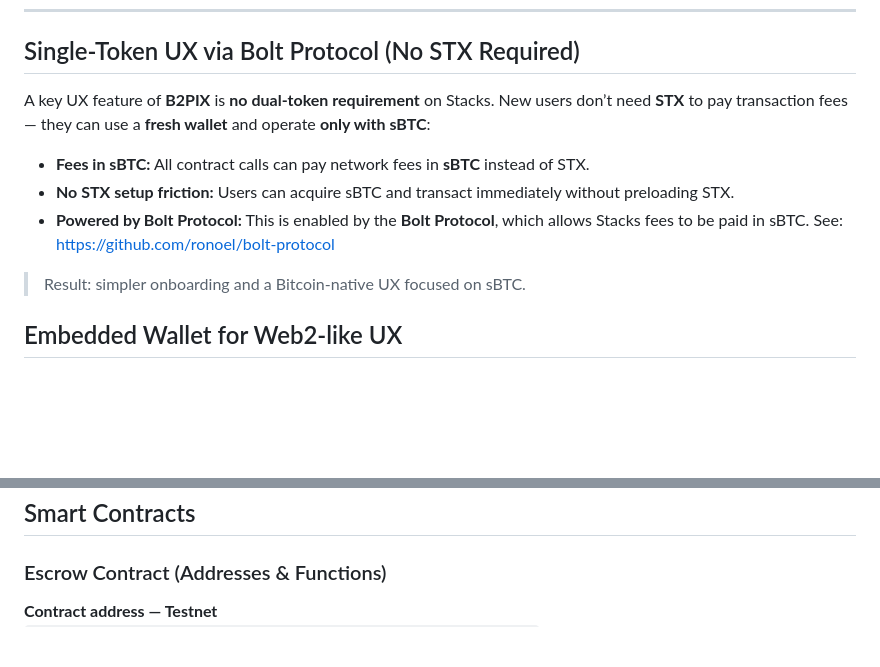
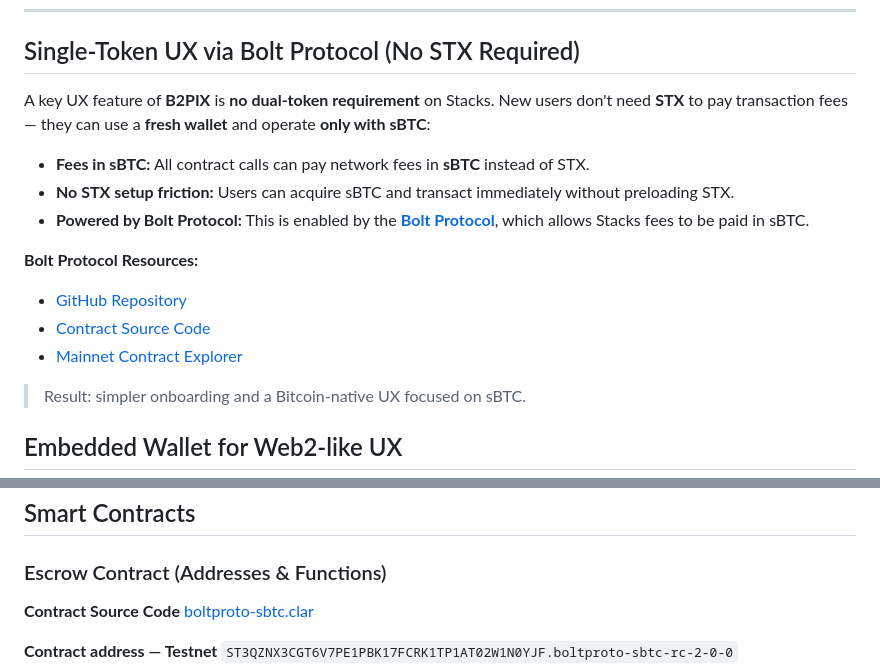
Before and after one commit to ronoel/b2pix-stacks, a Markdown page: README.md, 2 parts joined by grey strips. Rendered like a GitHub page; blank space fills up the shorter version.

```diff
--- a/README.md
+++ b/README.md
@@ -40,11 +45,16 @@
 
 ##  Single‑Token UX via Bolt Protocol (No STX Required)
 
-A key UX feature of **B2PIX** is **no dual‑token requirement** on Stacks. New users don’t need **STX** to pay transaction fees — they can use a **fresh wallet** and operate **only with sBTC**:
+A key UX feature of **B2PIX** is **no dual‑token requirement** on Stacks. New users don't need **STX** to pay transaction fees — they can use a **fresh wallet** and operate **only with sBTC**:
 
 - **Fees in sBTC:** All contract calls can pay network fees in **sBTC** instead of STX.
 - **No STX setup friction:** Users can acquire sBTC and transact immediately without preloading STX.
-- **Powered by Bolt Protocol:** This is enabled by the **Bolt Protocol**, which allows Stacks fees to be paid in sBTC. See: https://github.com/ronoel/bolt-protocol
+- **Powered by Bolt Protocol:** This is enabled by the [**Bolt Protocol**](https://github.com/ronoel/bolt-protocol), which allows Stacks fees to be paid in sBTC.
+
+**Bolt Protocol Resources:**
+- [GitHub Repository](https://github.com/ronoel/bolt-protocol)
+- [Contract Source Code](https://github.com/ronoel/bolt-protocol/blob/main/bolt-protocol-contracts/contracts/boltproto-sbtc.clar)
+- [Mainnet Contract Explorer](https://explorer.hiro.so/txid/SP3QZNX3CGT6V7PE1PBK17FCRK1TP1AT02ZHQCMVJ.boltproto-sbtc-v2?chain=mainnet)
 
 > Result: simpler onboarding and a Bitcoin‑native UX focused on sBTC.
 
@@ -167,6 +177,9 @@ flowchart TD
 
 ### Escrow Contract (Addresses & Functions)
 
+**Contract Source Code**
+[boltproto-sbtc.clar](https://github.com/ronoel/bolt-protocol/blob/main/bolt-protocol-contracts/contracts/boltproto-sbtc.clar)
+
 **Contract address — Testnet**
 `ST3QZNX3CGT6V7PE1PBK17FCRK1TP1AT02W1N0YJF.boltproto-sbtc-rc-2-0-0`
 
```
Also changed, not shown: other parts of README.md (+58 -2 lines).
